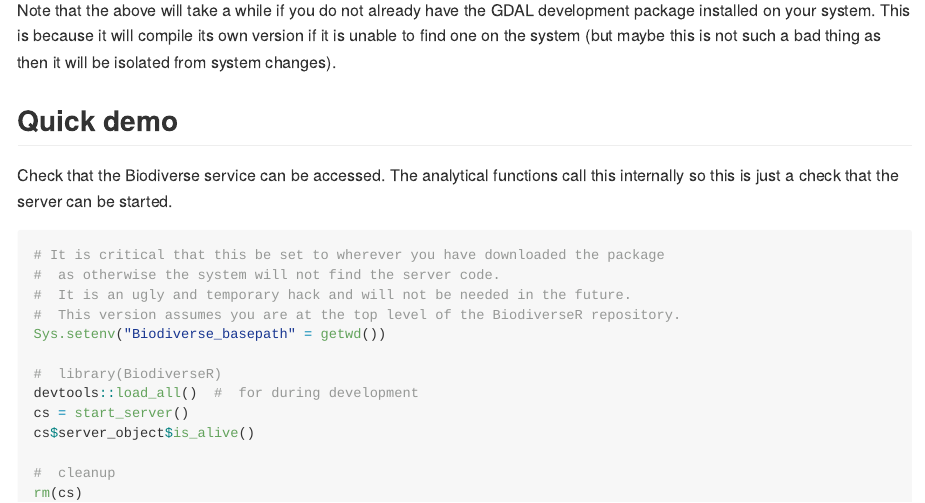
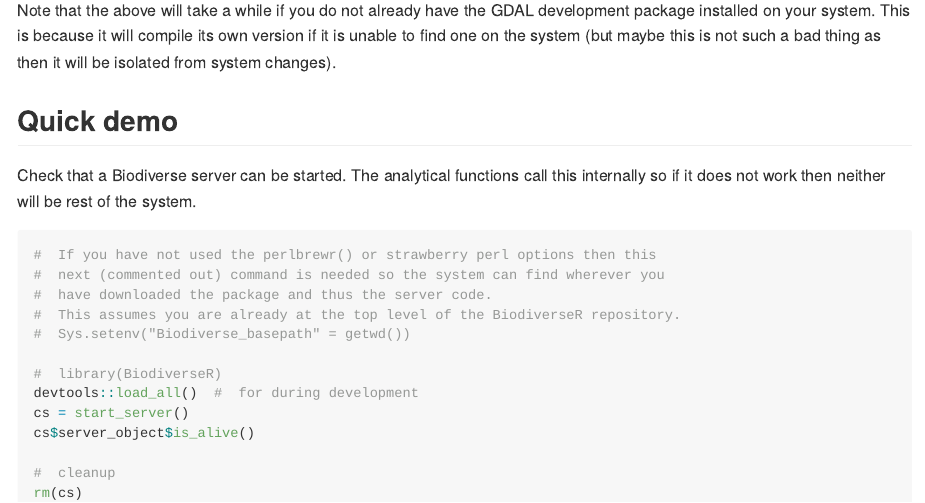
Before and after one commit to shawnlaffan/BiodiverseR, an R Markdown document (README.Rmd): the page in a window 1100 px wide, from 1150 px down. Rendered offline with R 4.5, knitr and Pandoc, with nearby package versions; badge pictures from the web are left out.

Commit message:
Update the readme some more.

````diff
--- a/README.Rmd
+++ b/README.Rmd
@@ -85,15 +85,15 @@ it will be isolated from system changes).
 
 ## Quick demo
 
-Check that the Biodiverse service can be accessed.  The analytical functions
-call this internally so this is just a check that the server can be started.
+Check that a Biodiverse server can be started.  The analytical functions call
+this internally so if it does not work then neither will be rest of the system.
 
 ```{r}
-# It is critical that this be set to wherever you have downloaded the package
-#  as otherwise the system will not find the server code.
-#  It is an ugly and temporary hack and will not be needed in the future.
-#  This version assumes you are at the top level of the BiodiverseR repository.
-Sys.setenv("Biodiverse_basepath" = getwd())
+#  If you have not used the perlbrewr() or strawberry perl options then this
+#  next (commented out) command is needed so the system can find wherever you
+#  have downloaded the package and thus the server code.
+#  This assumes you are already at the top level of the BiodiverseR repository.
+#  Sys.setenv("Biodiverse_basepath" = getwd())
 
 #  library(BiodiverseR)
 devtools::load_all()  #  for during development
````
